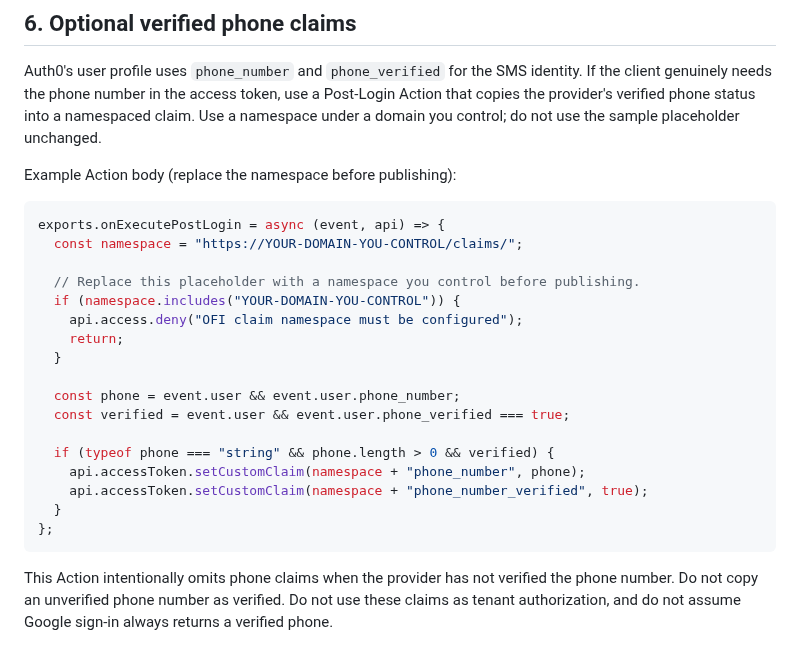
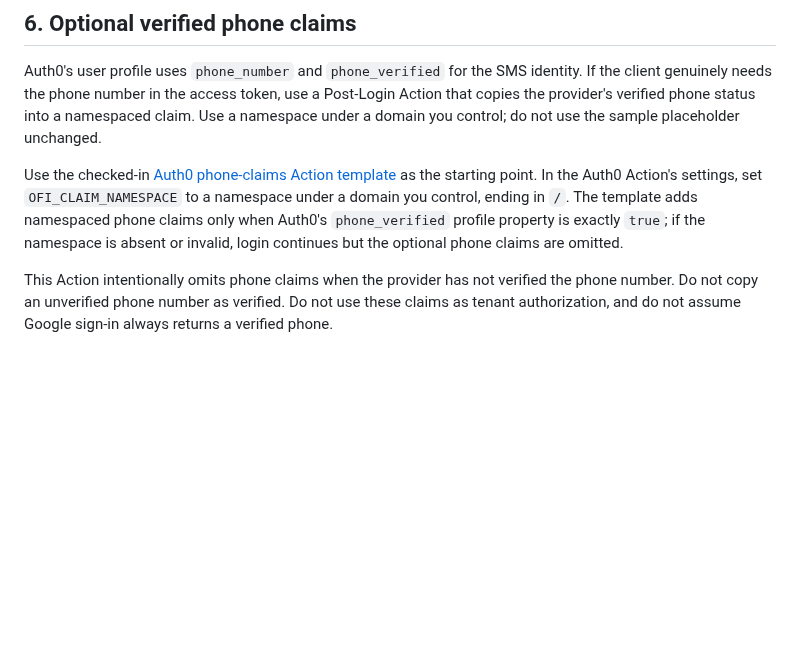
Before and after one commit to vkraj1123/Open-farm-intelligence, a Markdown page: docs/auth0-google-sms-staging.md, the part around the change. Drawn GitHub-style; blank space fills up the shorter version.

Commit message:
docs(auth): link reusable verified-phone Action template

````diff
--- a/docs/auth0-google-sms-staging.md
+++ b/docs/auth0-google-sms-staging.md
@@ -73,27 +73,7 @@ Do not change the deployed Render service from `OFI_AUTH_MODE=hs256` to `oidc_jw
 
 Auth0's user profile uses `phone_number` and `phone_verified` for the SMS identity. If the client genuinely needs the phone number in the access token, use a Post-Login Action that copies the provider's verified phone status into a namespaced claim. Use a namespace under a domain you control; do not use the sample placeholder unchanged.
 
-Example Action body (replace the namespace before publishing):
-
-```javascript
-exports.onExecutePostLogin = async (event, api) => {
-  const namespace = "https://YOUR-DOMAIN-YOU-CONTROL/claims/";
-
-  // Replace this placeholder with a namespace you control before publishing.
-  if (namespace.includes("YOUR-DOMAIN-YOU-CONTROL")) {
-    api.access.deny("OFI claim namespace must be configured");
-    return;
-  }
-
-  const phone = event.user && event.user.phone_number;
-  const verified = event.user && event.user.phone_verified === true;
-
-  if (typeof phone === "string" && phone.length > 0 && verified) {
-    api.accessToken.setCustomClaim(namespace + "phone_number", phone);
-    api.accessToken.setCustomClaim(namespace + "phone_number_verified", true);
-  }
-};
-```
+Use the checked-in [Auth0 phone-claims Action template](../deploy/auth0/phone-claims-action.js) as the starting point. In the Auth0 Action's settings, set `OFI_CLAIM_NAMESPACE` to a namespace under a domain you control, ending in `/`. The template adds namespaced phone claims only when Auth0's `phone_verified` profile property is exactly `true`; if the namespace is absent or invalid, login continues but the optional phone claims are omitted.
 
 This Action intentionally omits phone claims when the provider has not verified the phone number. Do not copy an unverified phone number as verified. Do not use these claims as tenant authorization, and do not assume Google sign-in always returns a verified phone.
 
````
